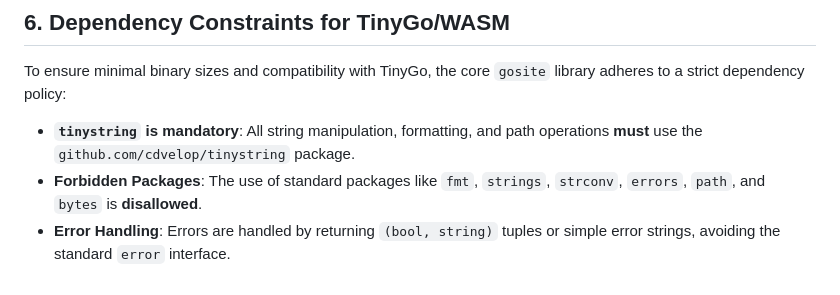
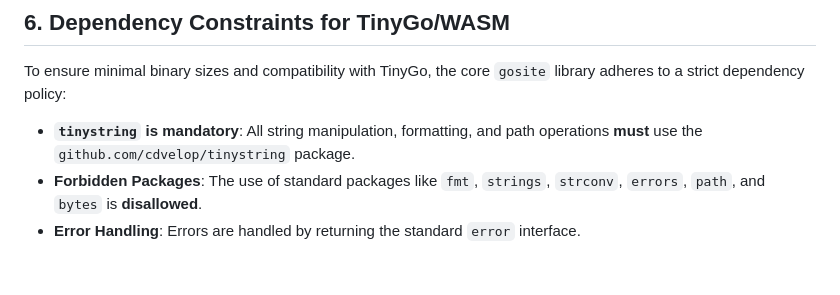
Before and after one commit to cdvelop/uigoh, a Markdown page: docs/API_DESIGN.md, the part around one of its changes. Drawn GitHub-style.

```diff
--- a/docs/API_DESIGN.md
+++ b/docs/API_DESIGN.md
@@ -88,4 +88,4 @@ To ensure minimal binary sizes and compatibility with TinyGo, the core `gosite`
 
 - **`tinystring` is mandatory**: All string manipulation, formatting, and path operations **must** use the `github.com/cdvelop/tinystring` package.
 - **Forbidden Packages**: The use of standard packages like `fmt`, `strings`, `strconv`, `errors`, `path`, and `bytes` is **disallowed**.
-- **Error Handling**: Errors are handled by returning `(bool, string)` tuples or simple error strings, avoiding the standard `error` interface.
+- **Error Handling**: Errors are handled by returning the standard `error` interface.
```
Also changed, not shown: other parts of docs/API_DESIGN.md (+1 -1 lines).
